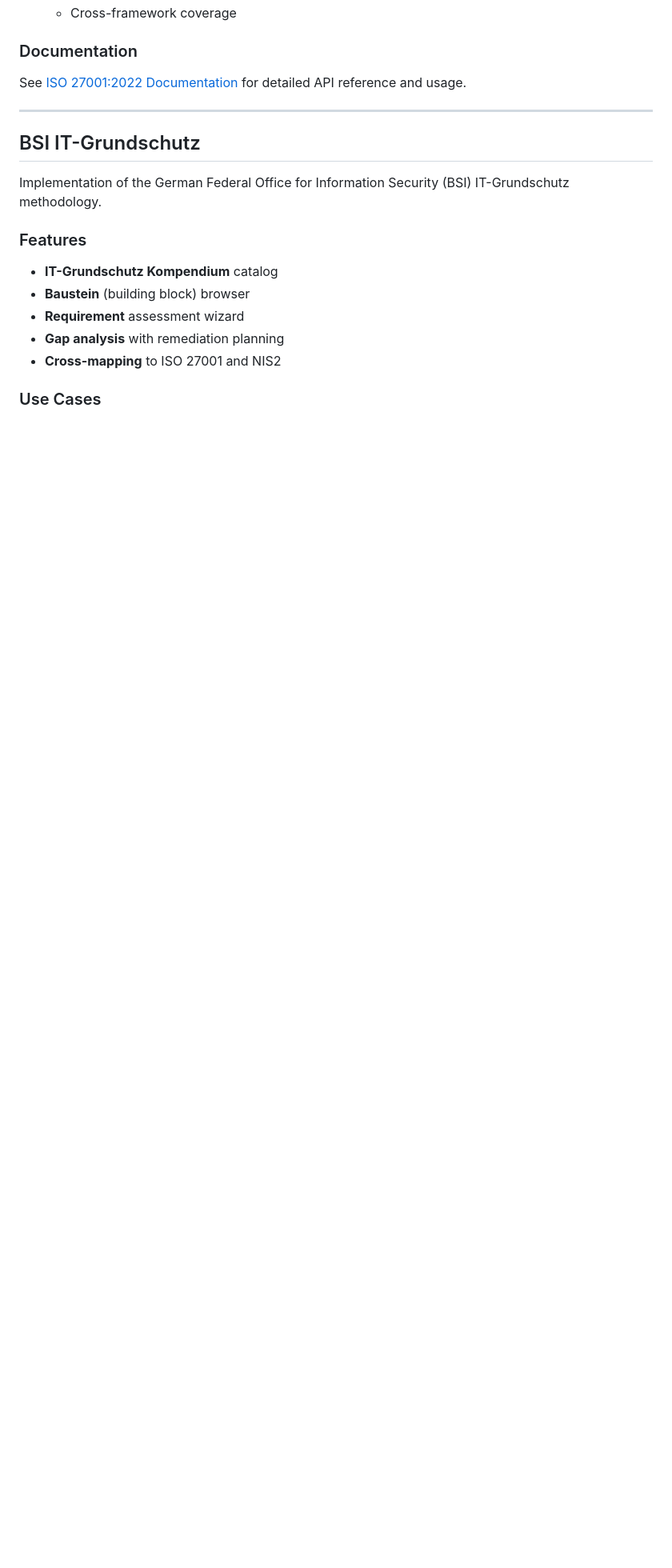
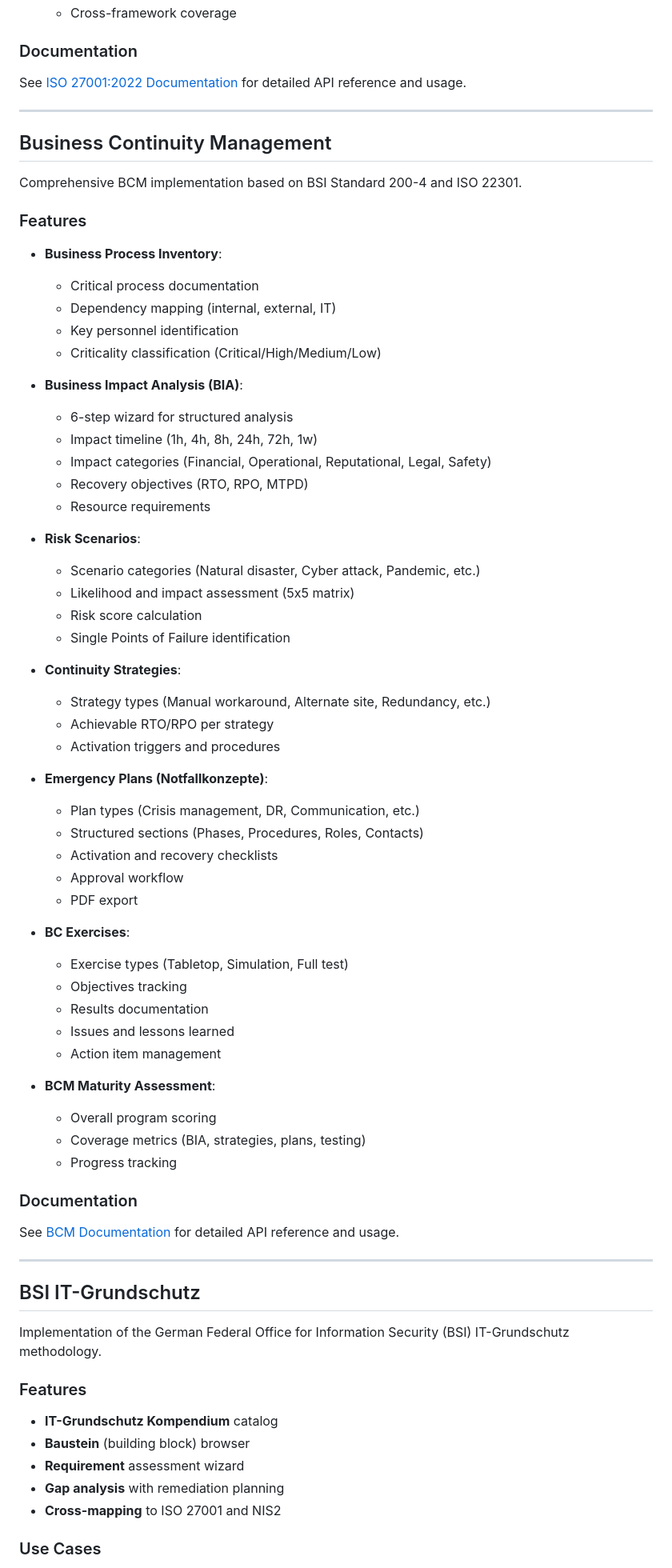
Before and after one commit to fbarquez/cyberops-companion, a Markdown page: docs/ENTERPRISE.md, the part around one of its changes. Shown at 80% size. Drawn GitHub-style; blank space fills up the shorter version.

```diff
--- a/docs/ENTERPRISE.md
+++ b/docs/ENTERPRISE.md
@@ -69,6 +70,61 @@ Full implementation of ISO/IEC 27001:2022 Information Security Management System
 ### Documentation
 
 See [ISO 27001:2022 Documentation](./features/ISO27001.md) for detailed API reference and usage.
+
+---
+
+## Business Continuity Management
+
+Comprehensive BCM implementation based on BSI Standard 200-4 and ISO 22301.
+
+### Features
+
+- **Business Process Inventory**:
+  - Critical process documentation
+  - Dependency mapping (internal, external, IT)
+  - Key personnel identification
+  - Criticality classification (Critical/High/Medium/Low)
+
+- **Business Impact Analysis (BIA)**:
+  - 6-step wizard for structured analysis
+  - Impact timeline (1h, 4h, 8h, 24h, 72h, 1w)
+  - Impact categories (Financial, Operational, Reputational, Legal, Safety)
+  - Recovery objectives (RTO, RPO, MTPD)
+  - Resource requirements
+
+- **Risk Scenarios**:
+  - Scenario categories (Natural disaster, Cyber attack, Pandemic, etc.)
+  - Likelihood and impact assessment (5x5 matrix)
+  - Risk score calculation
+  - Single Points of Failure identification
+
+- **Continuity Strategies**:
+  - Strategy types (Manual workaround, Alternate site, Redundancy, etc.)
+  - Achievable RTO/RPO per strategy
+  - Activation triggers and procedures
+
+- **Emergency Plans (Notfallkonzepte)**:
+  - Plan types (Crisis management, DR, Communication, etc.)
+  - Structured sections (Phases, Procedures, Roles, Contacts)
+  - Activation and recovery checklists
+  - Approval workflow
+  - PDF export
+
+- **BC Exercises**:
+  - Exercise types (Tabletop, Simulation, Full test)
+  - Objectives tracking
+  - Results documentation
+  - Issues and lessons learned
+  - Action item management
+
+- **BCM Maturity Assessment**:
+  - Overall program scoring
+  - Coverage metrics (BIA, strategies, plans, testing)
+  - Progress tracking
+
+### Documentation
+
+See [BCM Documentation](./features/BCM.md) for detailed API reference and usage.
 
 ---
 
```
Also changed, not shown: other parts of docs/ENTERPRISE.md (+5 -0 lines), docs/README.md (+3 -1 lines), docs/features/BCM.md (added, +396 -0 lines).
